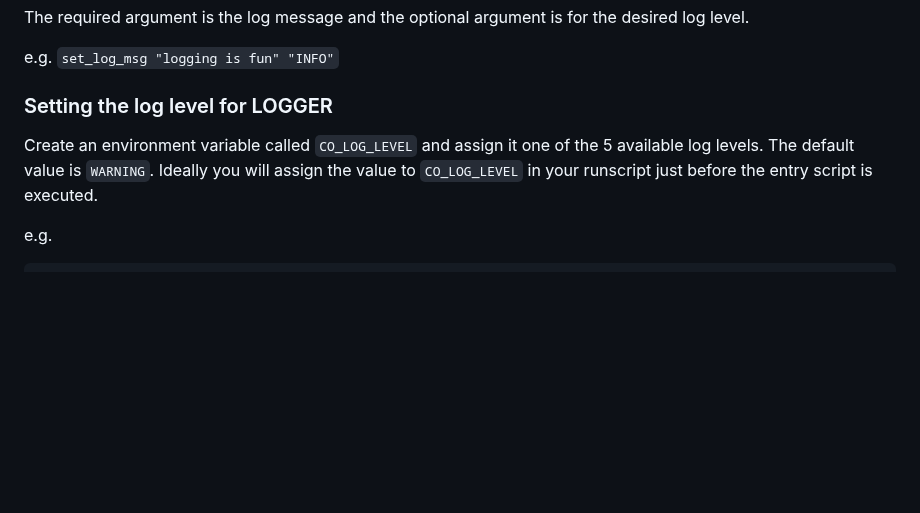
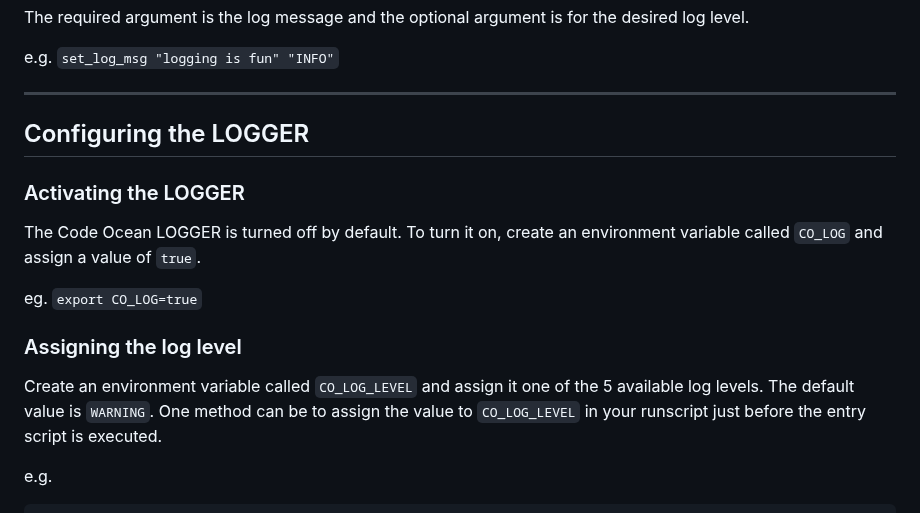
Before and after one commit to codeocean/co_aux_tools, a Markdown page: README.md, the part around one of its changes. Rendered like a GitHub page; blank space fills up the shorter version.

````diff
--- a/README.md
+++ b/README.md
@@ -101,9 +101,19 @@ The required argument is the log message and the optional argument is for the de
 
 e.g. `set_log_msg "logging is fun" "INFO"`
 
-### Setting the log level for LOGGER
+---
+## Configuring the LOGGER
 
-Create an environment variable called `CO_LOG_LEVEL` and assign it one of the 5 available log levels. The default value is `WARNING`. Ideally you will assign the value to `CO_LOG_LEVEL` in your runscript just before the entry script is executed.
+
+### Activating the LOGGER
+
+The Code Ocean LOGGER is turned off by default. To turn it on, create an environment variable called `CO_LOG` and assign a value of `true`.
+
+eg. `export CO_LOG=true`
+
+### Assigning the log level
+
+Create an environment variable called `CO_LOG_LEVEL` and assign it one of the 5 available log levels. The default value is `WARNING`. One method can be to assign the value to `CO_LOG_LEVEL` in your runscript just before the entry script is executed.
 
 e.g.
 ```
````
Also changed, not shown: other parts of README.md (+1 -1 lines).
